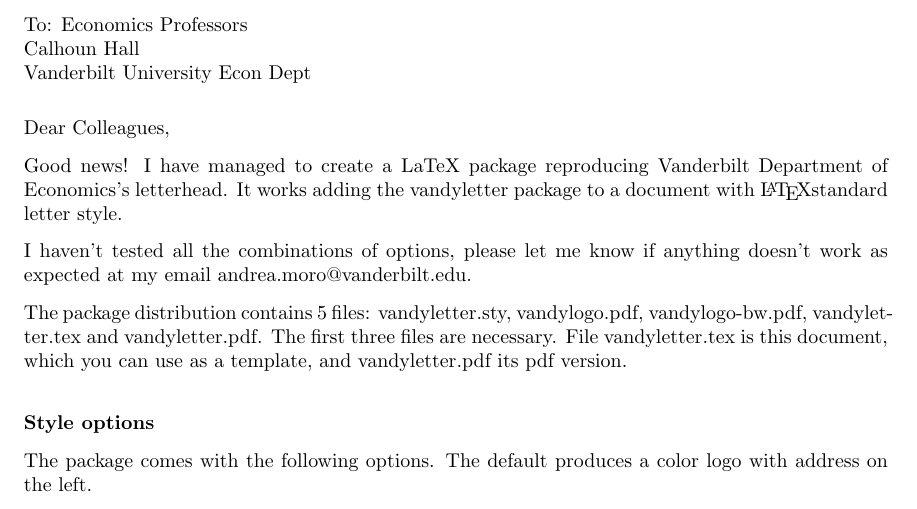
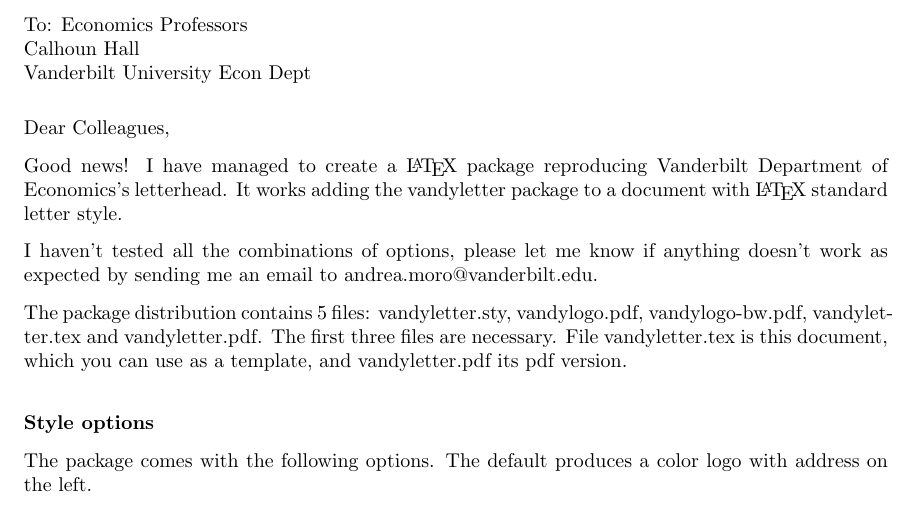
Before and after one commit to andreamoro-git/Vandyletter, a LaTeX letter (vandyletter.tex): part of page 1 of 2, cut so that both start at the same text. Compiled offline with pdfLaTeX.

Commit message:
updated template file

```diff
--- a/vandyletter.tex
+++ b/vandyletter.tex
@@ -23,13 +23,13 @@
 }
 
 
-Good news! I have managed to create a LaTeX package reproducing Vanderbilt
+Good news! I have managed to create a \LaTeX\ package reproducing Vanderbilt
 Department of Economics's letterhead. It works adding the vandyletter package to a
-document with \LaTeX standard
+document with \LaTeX\ standard
 letter style.
 
 I haven't tested all the combinations of options, please let me know if anything doesn't
-work as expected at my email andrea.moro@vanderbilt.edu.
+work as expected by sending me an email to andrea.moro@vanderbilt.edu.
 
 The package distribution contains 5
 files: vandyletter.sty, vandylogo.pdf, vandylogo-bw.pdf, vandyletter.tex and
```
Also changed, not shown: vandyletter.pdf.
